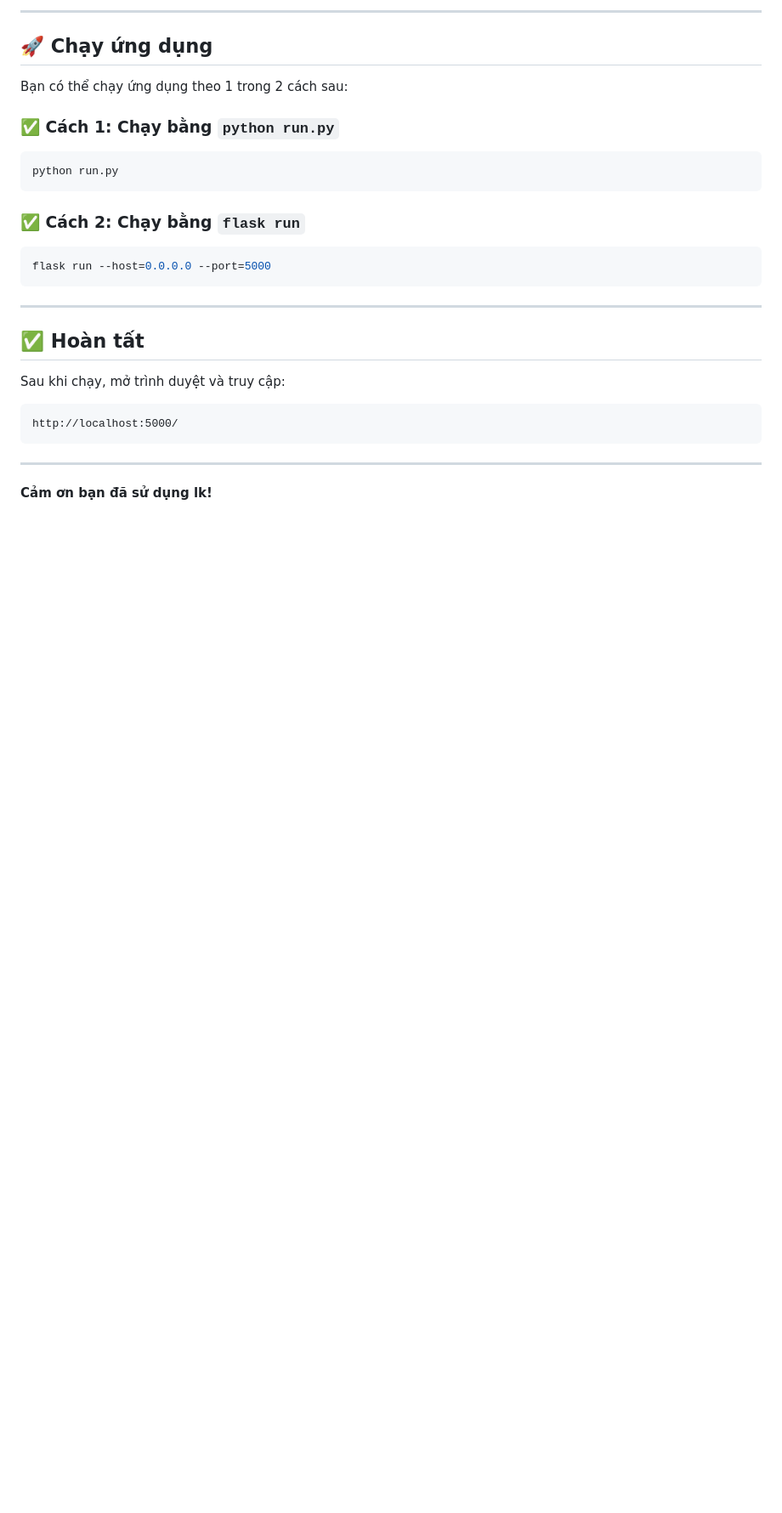
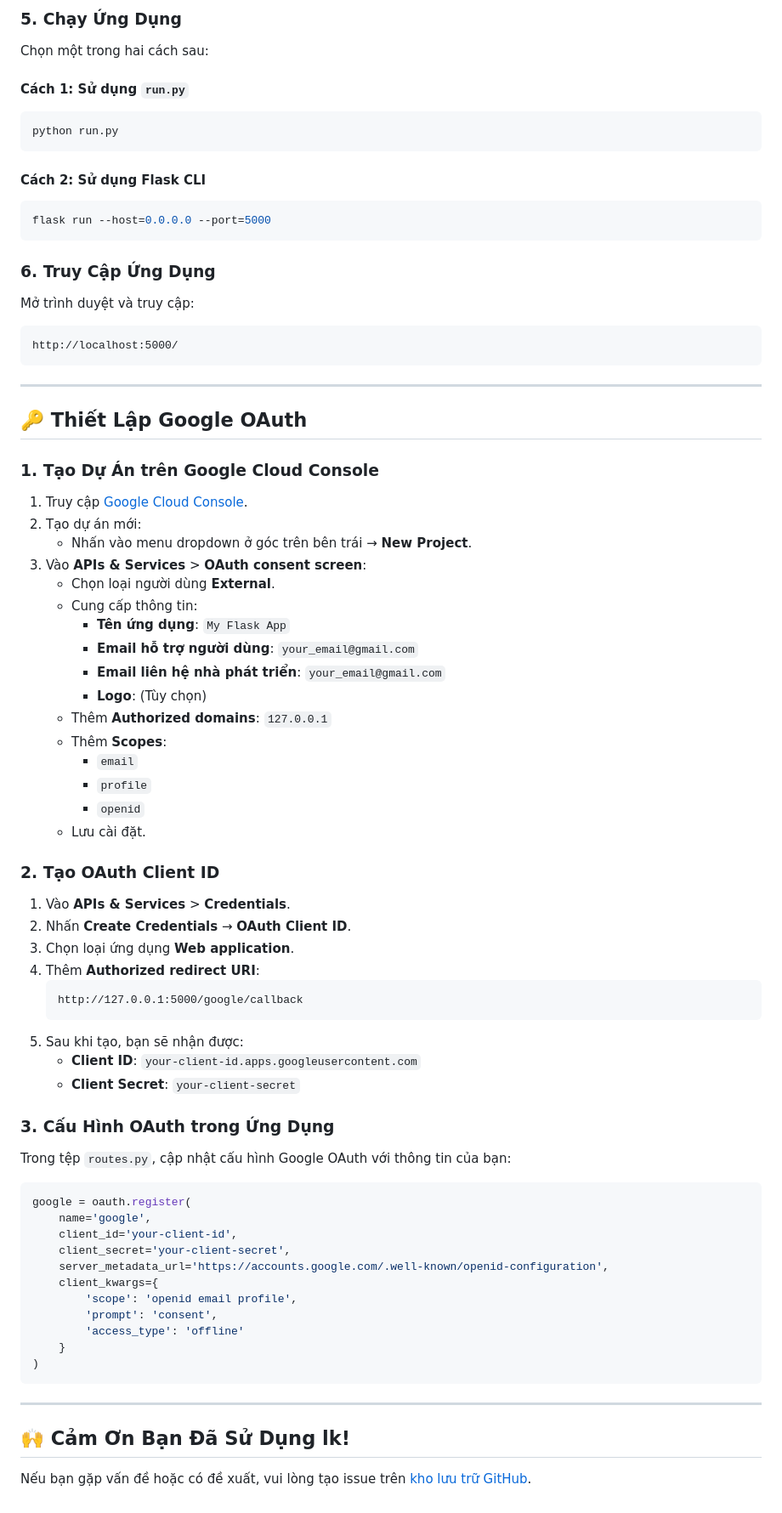
Before and after one commit to hieuchaydi/lk-social-media-python, a Markdown page: readme.md, the part around one of its changes. Shown at 85% size. Rendered like a GitHub page; blank space fills up the shorter version.

````diff
--- a/readme.md
+++ b/readme.md
@@ -131,34 +117,75 @@ flask db upgrade
 
----
+### 5. Chạy Ứng Dụng
+Chọn một trong hai cách sau:
 
-## 🚀 Chạy ứng dụng
-
-Bạn có thể chạy ứng dụng theo 1 trong 2 cách sau:
-
-### ✅ Cách 1: Chạy bằng `python run.py`
-
+#### Cách 1: Sử dụng `run.py`
 ```bash
 python run.py
 ```
 
-### ✅ Cách 2: Chạy bằng `flask run`
-
+#### Cách 2: Sử dụng Flask CLI
 ```bash
 flask run --host=0.0.0.0 --port=5000
 ```
 
----
-
-## ✅ Hoàn tất
-
-Sau khi chạy, mở trình duyệt và truy cập:
-
+### 6. Truy Cập Ứng Dụng
+Mở trình duyệt và truy cập:
 ```
 http://localhost:5000/
 ```
 
 ---
 
+## 🔑 Thiết Lập Google OAuth
 
+### 1. Tạo Dự Án trên Google Cloud Console
+1. Truy cập [Google Cloud Console](https://console.cloud.google.com/).
+2. Tạo dự án mới:
+   - Nhấn vào menu dropdown ở góc trên bên trái → **New Project**.
+3. Vào **APIs & Services** > **OAuth consent screen**:
+   - Chọn loại người dùng **External**.
+   - Cung cấp thông tin:
+     - **Tên ứng dụng**: `My Flask App`
+     - **Email hỗ trợ người dùng**: `your_email@gmail.com`
+     - **Email liên hệ nhà phát triển**: `your_email@gmail.com`
+     - **Logo**: (Tùy chọn)
+   - Thêm **Authorized domains**: `127.0.0.1`
+   - Thêm **Scopes**:
+     - `email`
+     - `profile`
+     - `openid`
+   - Lưu cài đặt.
 
-**Cảm ơn bạn đã sử dụng lk!**
+### 2. Tạo OAuth Client ID
+1. Vào **APIs & Services** > **Credentials**.
+2. Nhấn **Create Credentials** → **OAuth Client ID**.
+3. Chọn loại ứng dụng **Web application**.
+4. Thêm **Authorized redirect URI**:
+   ```
+   http://127.0.0.1:5000/google/callback
+   ```
+5. Sau khi tạo, bạn sẽ nhận được:
+   - **Client ID**: `your-client-id.apps.googleusercontent.com`
+   - **Client Secret**: `your-client-secret`
+
+### 3. Cấu Hình OAuth trong Ứng Dụng
+Trong tệp `routes.py`, cập nhật cấu hình Google OAuth với thông tin của bạn:
+```python
+google = oauth.register(
+    name='google',
+    client_id='your-client-id',
+    client_secret='your-client-secret',
+    server_metadata_url='https://accounts.google.com/.well-known/openid-configuration',
+    client_kwargs={
+        'scope': 'openid email profile',
+        'prompt': 'consent',
+        'access_type': 'offline'
+    }
+)
+```
+
+---
+
+## 🙌 Cảm Ơn Bạn Đã Sử Dụng lk!
+
+Nếu bạn gặp vấn đề hoặc có đề xuất, vui lòng tạo issue trên [kho lưu trữ GitHub](https://github.com/hieuchaydi/lk-social).
````
Also changed, not shown: other parts of readme.md (+70 -84 lines).
